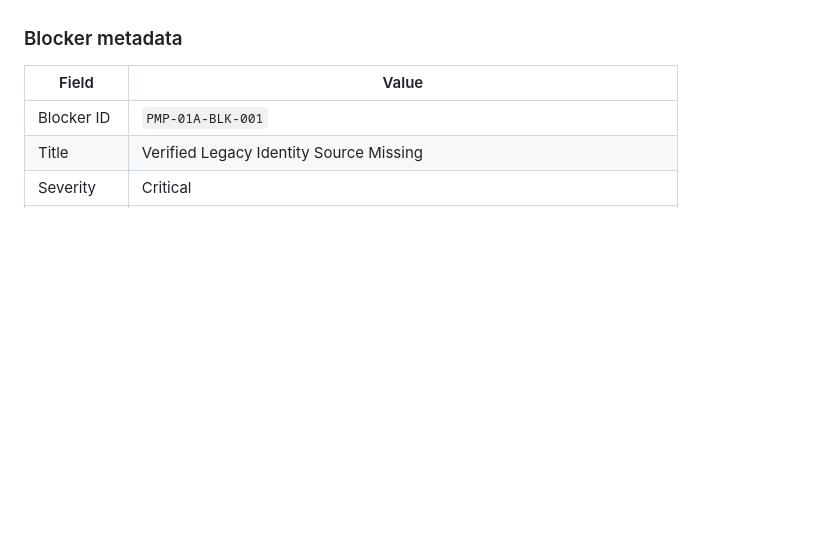
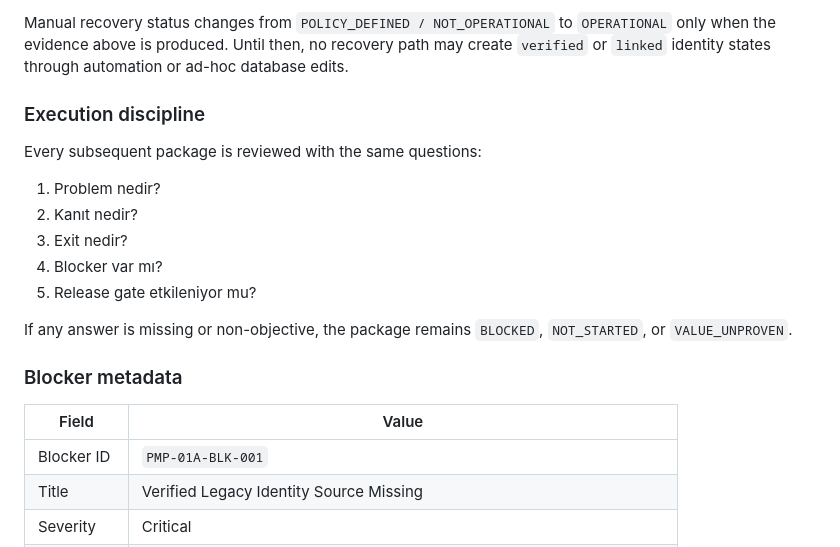
Before and after one commit to CaelinusAl/sanri-api, a Markdown page: docs/pmp-01-secure-migration-execution-plan.md, the part around one of its changes. GitHub-like rendering; blank space fills up the shorter version.

```diff
--- a/docs/pmp-01-secure-migration-execution-plan.md
+++ b/docs/pmp-01-secure-migration-execution-plan.md
@@ -69,3 +143,20 @@ blocked until verified legacy identity source and remaining open risks close.
+Manual recovery status changes from
+`POLICY_DEFINED / NOT_OPERATIONAL` to `OPERATIONAL` only when the evidence
+above is produced. Until then, no recovery path may create `verified` or
+`linked` identity states through automation or ad-hoc database edits.
+
+### Execution discipline
+
+Every subsequent package is reviewed with the same questions:
+
+1. Problem nedir?
+2. Kanıt nedir?
+3. Exit nedir?
+4. Blocker var mı?
+5. Release gate etkileniyor mu?
+
+If any answer is missing or non-objective, the package remains `BLOCKED`,
+`NOT_STARTED`, or `VALUE_UNPROVEN`.
 
 ### Blocker metadata
 
```
Also changed, not shown: other parts of docs/pmp-01-secure-migration-execution-plan.md (+74 -0 lines), docs/SANRI-Product-Maturation-Program.md (+6 -7 lines).
